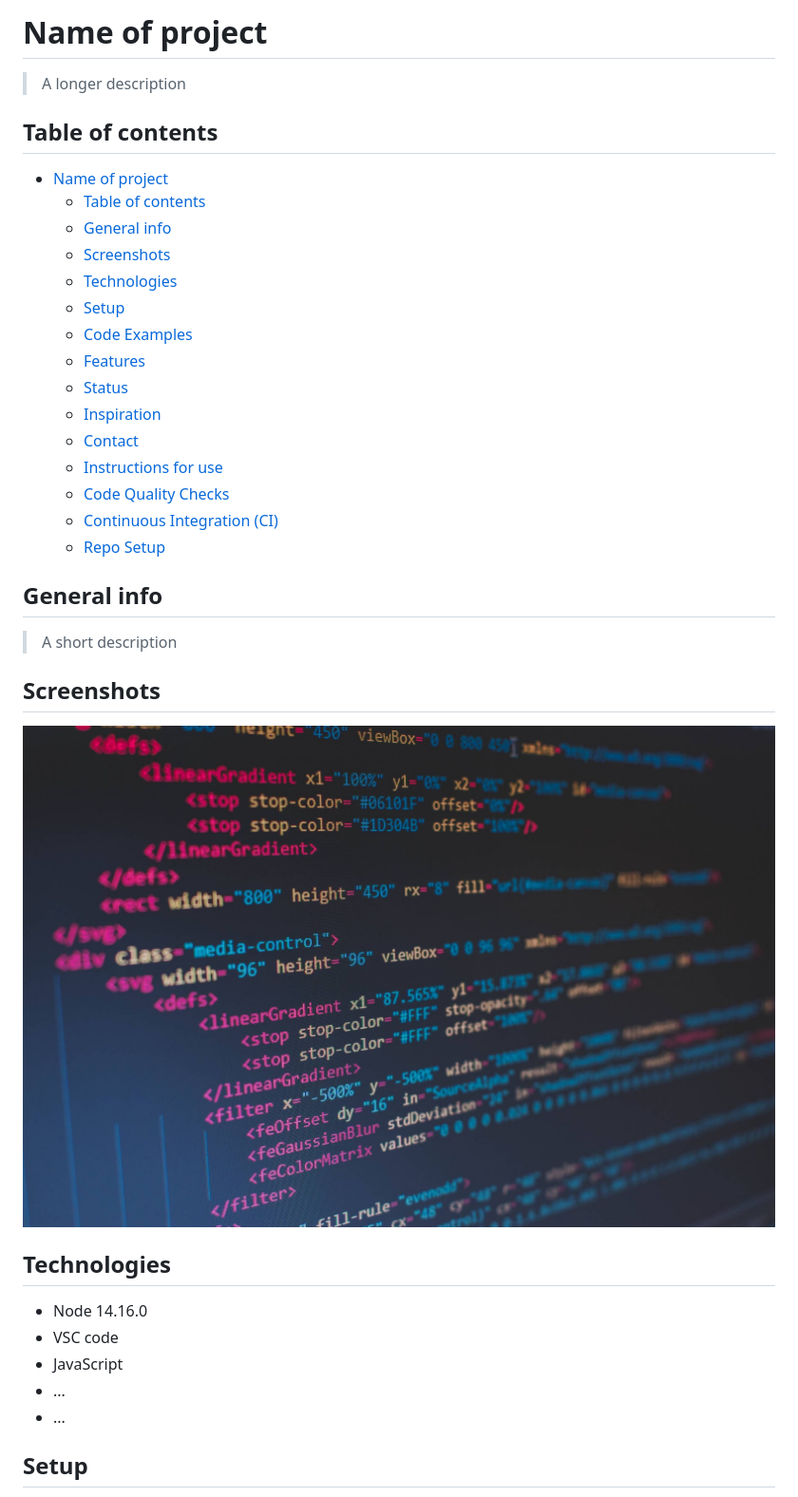
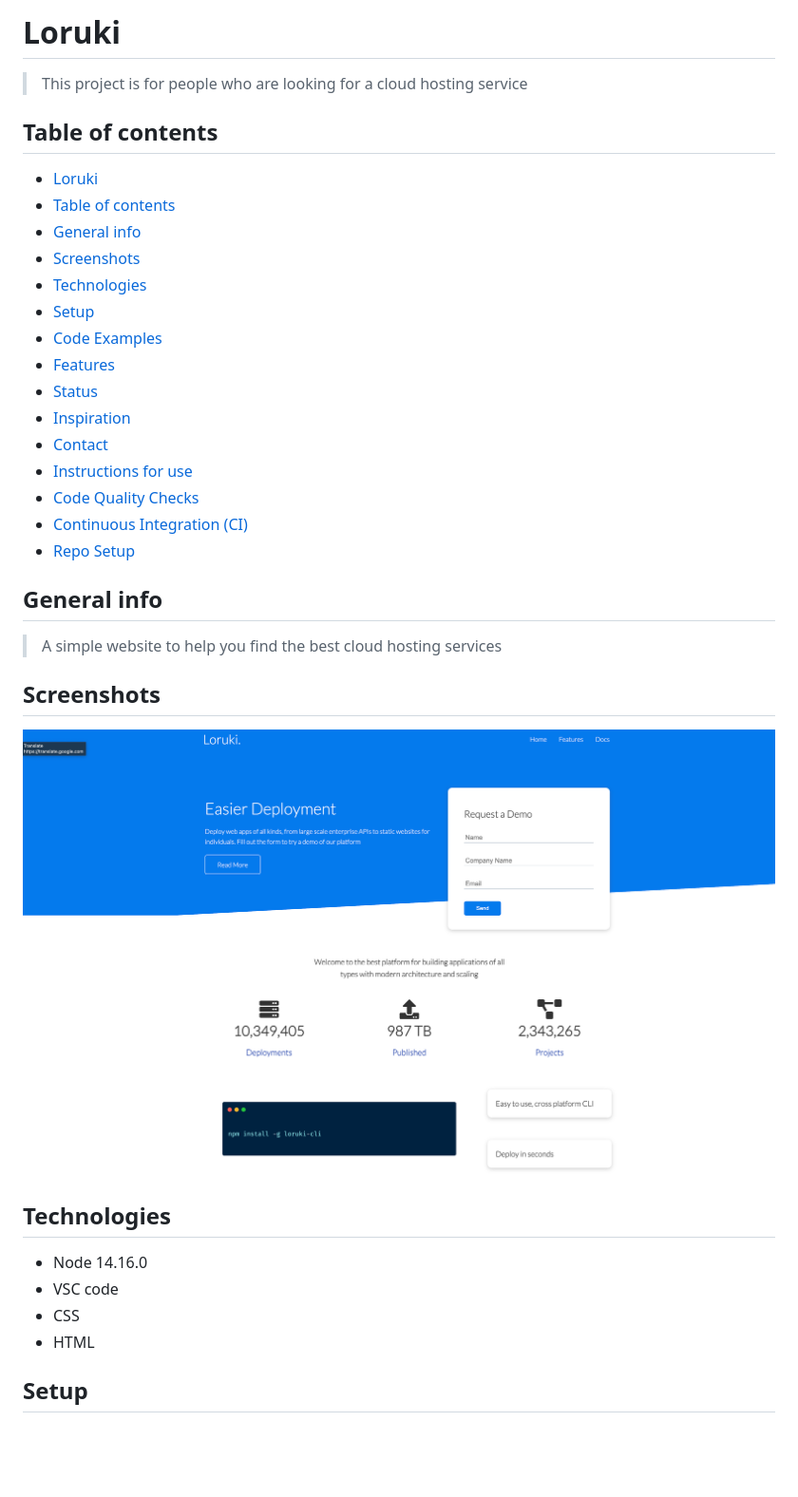
Before and after one commit to BF-FrontEnd-class-2025/group-1-loruki, a Markdown page: README.md, the part around the change printed below. Shown: that part at 95% size. Drawn GitHub-style; pictures changed too: img/screenshot.png (added); blank space fills up the shorter version.

Commit message:
add project definition info

```diff
--- a/README.md
+++ b/README.md
@@ -1,40 +1,39 @@
-# Name of project
+# Loruki
 
-> A longer description
+> This project is for people who are looking for a cloud hosting service
 
 ## Table of contents
 
-- [Name of project](#name-of-project)
-  - [Table of contents](#table-of-contents)
-  - [General info](#general-info)
-  - [Screenshots](#screenshots)
-  - [Technologies](#technologies)
-  - [Setup](#setup)
-  - [Code Examples](#code-examples)
-  - [Features](#features)
-  - [Status](#status)
-  - [Inspiration](#inspiration)
-  - [Contact](#contact)
-  - [Instructions for use](#instructions-for-use)
-  - [Code Quality Checks](#code-quality-checks)
-  - [Continuous Integration (CI)](#continuous-integration-ci)
-  - [Repo Setup](#repo-setup)
+- [Loruki](#loruki)
+- [Table of contents](#table-of-contents)
+- [General info](#general-info)
+- [Screenshots](#screenshots)
+- [Technologies](#technologies)
+- [Setup](#setup)
+- [Code Examples](#code-examples)
+- [Features](#features)
+- [Status](#status)
+- [Inspiration](#inspiration)
+- [Contact](#contact)
+- [Instructions for use](#instructions-for-use)
+- [Code Quality Checks](#code-quality-checks)
+- [Continuous Integration (CI)](#continuous-integration-ci)
+- [Repo Setup](#repo-setup)
 
 ## General info
 
-> A short description
+> A simple website to help you find the best cloud hosting services
 
 ## Screenshots
 
-![Example screenshot](./planning/screenshot.jpg)
+![Example screenshot](/img/screenshot.png)
 
 ## Technologies
 
 - Node 14.16.0
 - VSC code
-- JavaScript
-- ...
-- ...
+- CSS
+- HTML
 
 ## Setup
 
```
Also changed, not shown: other parts of README.md (+26 -15 lines), img/features.png (added).
